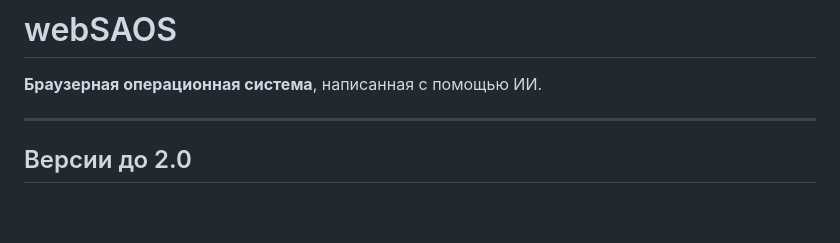
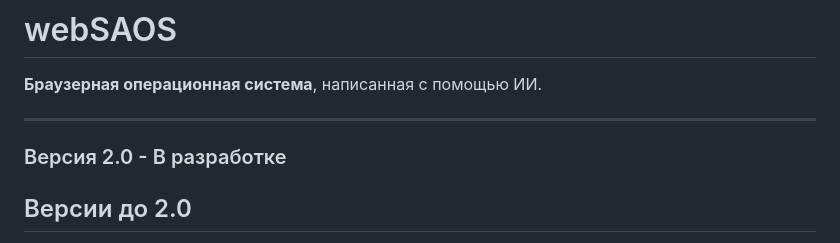
Before and after one commit to sekant242/webSAOS, a Markdown page: README.md, the part around the change. Rendered like a GitHub page; blank space fills up the shorter version.

```diff
--- a/README.md
+++ b/README.md
@@ -3,7 +3,7 @@
 **Браузерная операционная система**, написанная с помощью ИИ.
 
 ---
-
+### Версия 2.0 - В разработке
 ## Версии до 2.0
 
 - [1.13](https://sekant242.github.io/webSAOS/old/1.13/index.html)
```
